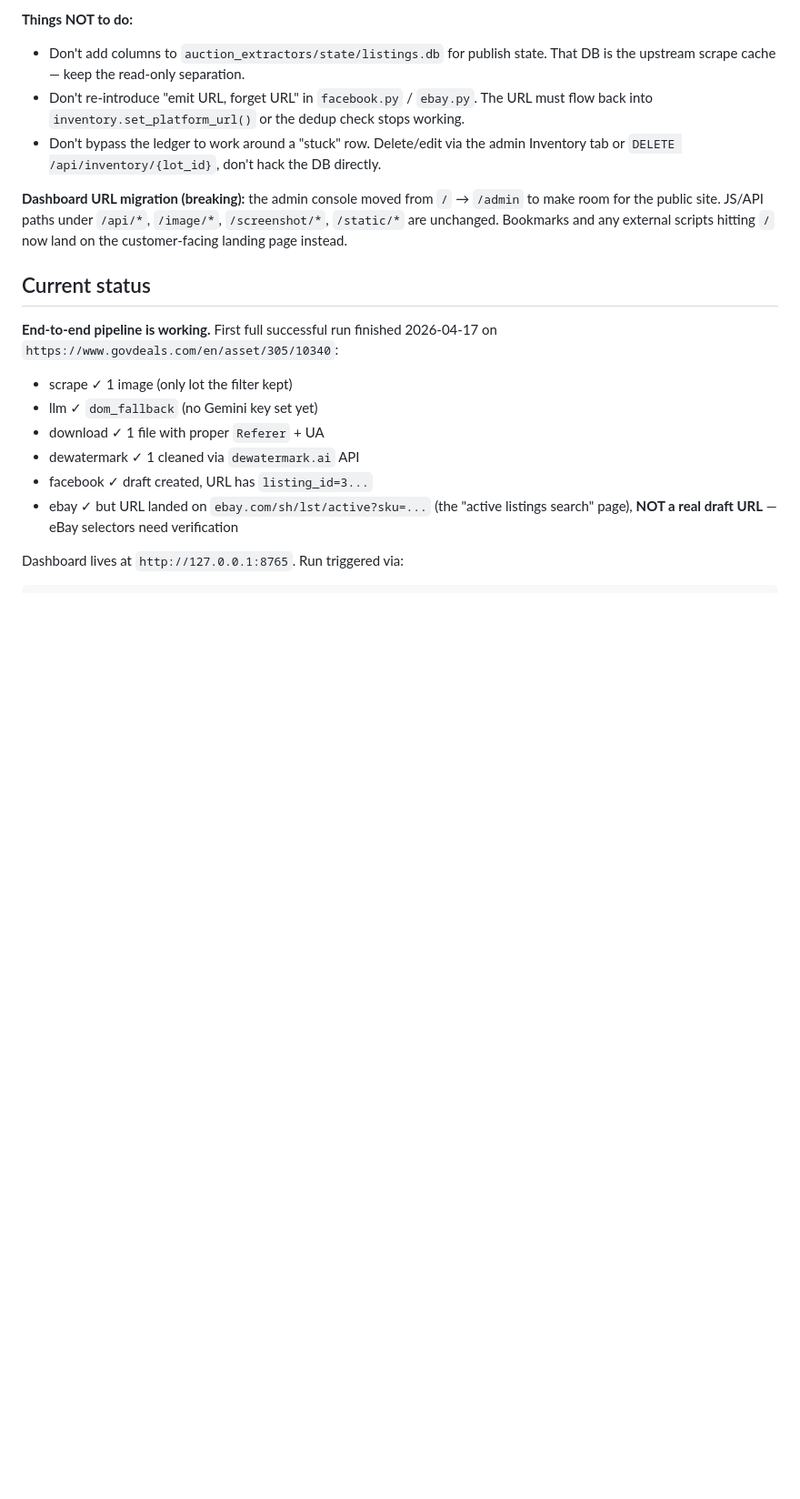
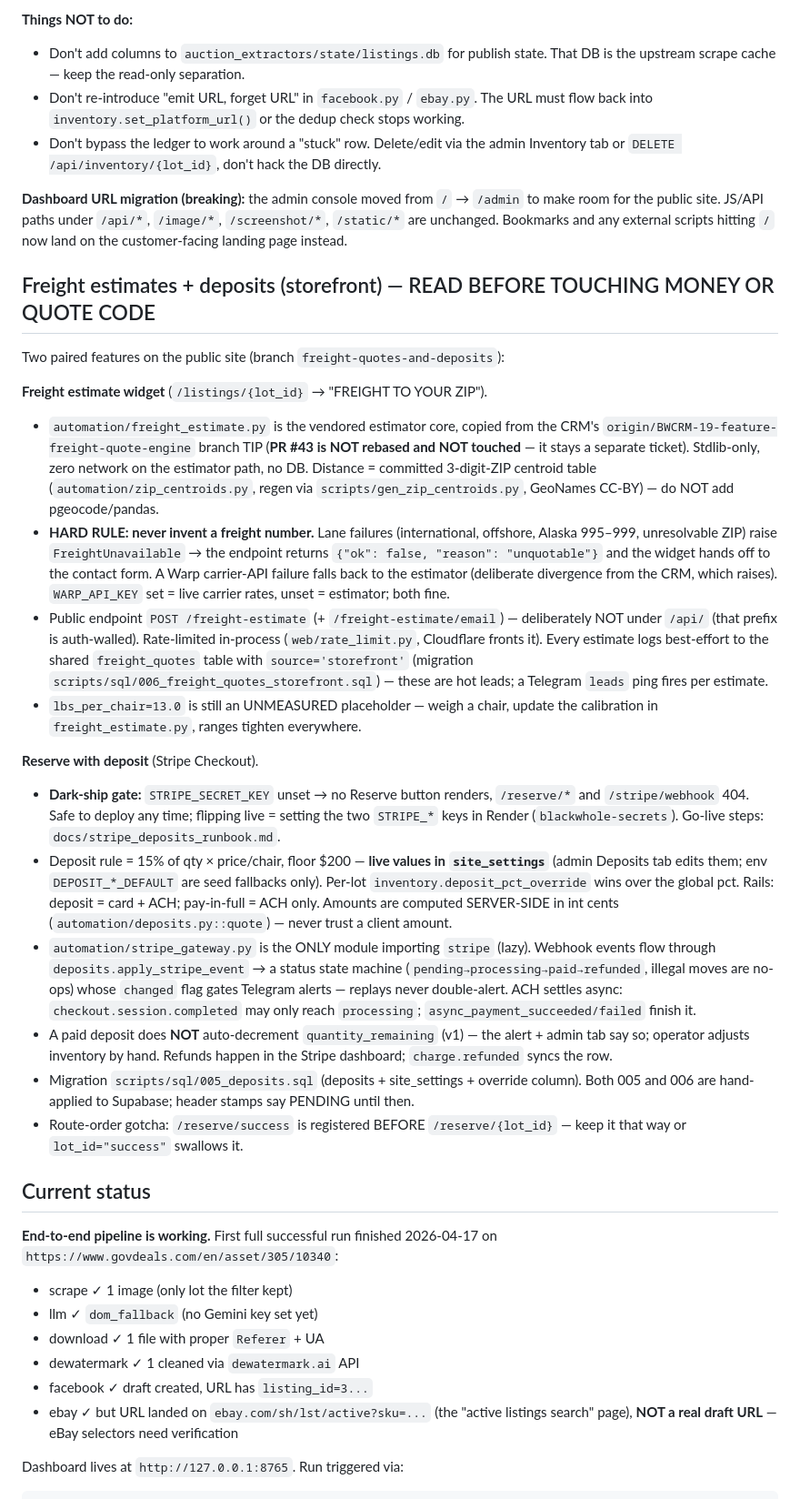
Before and after one commit to AbdelRahmanNasser20/Black-whole, a Markdown page: CLAUDE.md, the part around the change. Shown at 91% size. Rendered like a GitHub page; blank space fills up the shorter version.

Commit message:
Wave 6: CLAUDE.md money/quote section + Stripe deposits runbook
Co-Authored-By: Claude Fable 5 <noreply@anthropic.com>
Claude-Session: https://claude.ai/code/session_01X69bShQUpY9g6LtvgUuFH2

```diff
--- a/CLAUDE.md
+++ b/CLAUDE.md
@@ -125,6 +125,51 @@ from automation import db   # db.connect, db.fetch_one, db.fetch_all, db.execute
 - Don't bypass the ledger to work around a "stuck" row. Delete/edit via the admin Inventory tab or `DELETE /api/inventory/{lot_id}`, don't hack the DB directly.
 
 **Dashboard URL migration (breaking):** the admin console moved from `/` → `/admin` to make room for the public site. JS/API paths under `/api/*`, `/image/*`, `/screenshot/*`, `/static/*` are unchanged. Bookmarks and any external scripts hitting `/` now land on the customer-facing landing page instead.
+
+## Freight estimates + deposits (storefront) — READ BEFORE TOUCHING MONEY OR QUOTE CODE
+
+Two paired features on the public site (branch `freight-quotes-and-deposits`):
+
+**Freight estimate widget** (`/listings/{lot_id}` → "FREIGHT TO YOUR ZIP").
+- `automation/freight_estimate.py` is the vendored estimator core, copied from the CRM's
+  `origin/BWCRM-19-feature-freight-quote-engine` branch TIP (**PR #43 is NOT rebased and NOT
+  touched** — it stays a separate ticket). Stdlib-only, zero network on the estimator path,
+  no DB. Distance = committed 3-digit-ZIP centroid table (`automation/zip_centroids.py`,
+  regen via `scripts/gen_zip_centroids.py`, GeoNames CC-BY) — do NOT add pgeocode/pandas.
+- **HARD RULE: never invent a freight number.** Lane failures (international, offshore,
+  Alaska 995–999, unresolvable ZIP) raise `FreightUnavailable` → the endpoint returns
+  `{"ok": false, "reason": "unquotable"}` and the widget hands off to the contact form.
+  A Warp carrier-API failure falls back to the estimator (deliberate divergence from the
+  CRM, which raises). `WARP_API_KEY` set = live carrier rates, unset = estimator; both fine.
+- Public endpoint `POST /freight-estimate` (+ `/freight-estimate/email`) — deliberately NOT
+  under `/api/` (that prefix is auth-walled). Rate-limited in-process (`web/rate_limit.py`,
+  Cloudflare fronts it). Every estimate logs best-effort to the shared `freight_quotes`
+  table with `source='storefront'` (migration `scripts/sql/006_freight_quotes_storefront.sql`)
+  — these are hot leads; a Telegram `leads` ping fires per estimate.
+- `lbs_per_chair=13.0` is still an UNMEASURED placeholder — weigh a chair, update the
+  calibration in `freight_estimate.py`, ranges tighten everywhere.
+
+**Reserve with deposit** (Stripe Checkout).
+- **Dark-ship gate:** `STRIPE_SECRET_KEY` unset → no Reserve button renders, `/reserve/*`
+  and `/stripe/webhook` 404. Safe to deploy any time; flipping live = setting the two
+  `STRIPE_*` keys in Render (`blackwhole-secrets`). Go-live steps: `docs/stripe_deposits_runbook.md`.
+- Deposit rule = 15% of qty × price/chair, floor $200 — **live values in `site_settings`**
+  (admin Deposits tab edits them; env `DEPOSIT_*_DEFAULT` are seed fallbacks only). Per-lot
+  `inventory.deposit_pct_override` wins over the global pct. Rails: deposit = card + ACH;
+  pay-in-full = ACH only. Amounts are computed SERVER-SIDE in int cents
+  (`automation/deposits.py::quote`) — never trust a client amount.
+- `automation/stripe_gateway.py` is the ONLY module importing `stripe` (lazy). Webhook
+  events flow through `deposits.apply_stripe_event` → a status state machine
+  (`pending→processing→paid→refunded`, illegal moves are no-ops) whose `changed` flag gates
+  Telegram alerts — replays never double-alert. ACH settles async: `checkout.session.completed`
+  may only reach `processing`; `async_payment_succeeded/failed` finish it.
+- A paid deposit does **NOT** auto-decrement `quantity_remaining` (v1) — the alert + admin
+  tab say so; operator adjusts inventory by hand. Refunds happen in the Stripe dashboard;
+  `charge.refunded` syncs the row.
+- Migration `scripts/sql/005_deposits.sql` (deposits + site_settings + override column).
+  Both 005 and 006 are hand-applied to Supabase; header stamps say PENDING until then.
+- Route-order gotcha: `/reserve/success` is registered BEFORE `/reserve/{lot_id}` — keep it
+  that way or `lot_id="success"` swallows it.
 
 ## Current status
 
```
Also changed, not shown: docs/stripe_deposits_runbook.md (added, +89 -0 lines).
